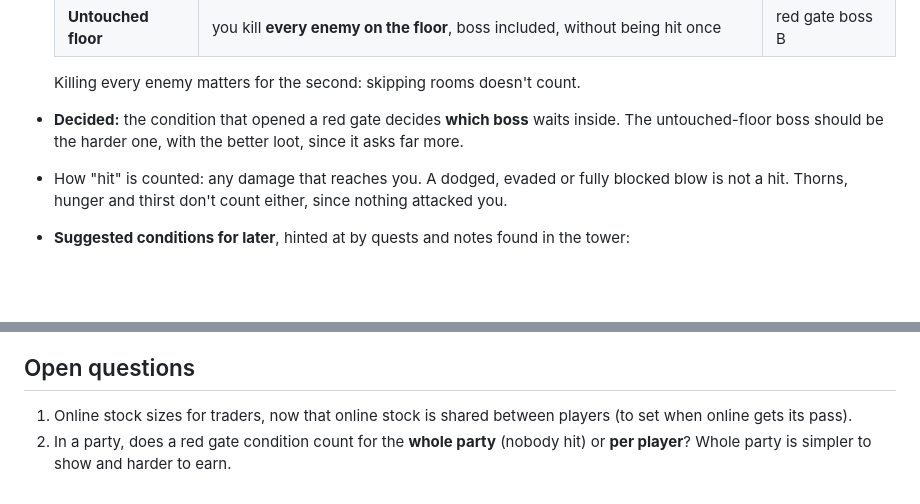
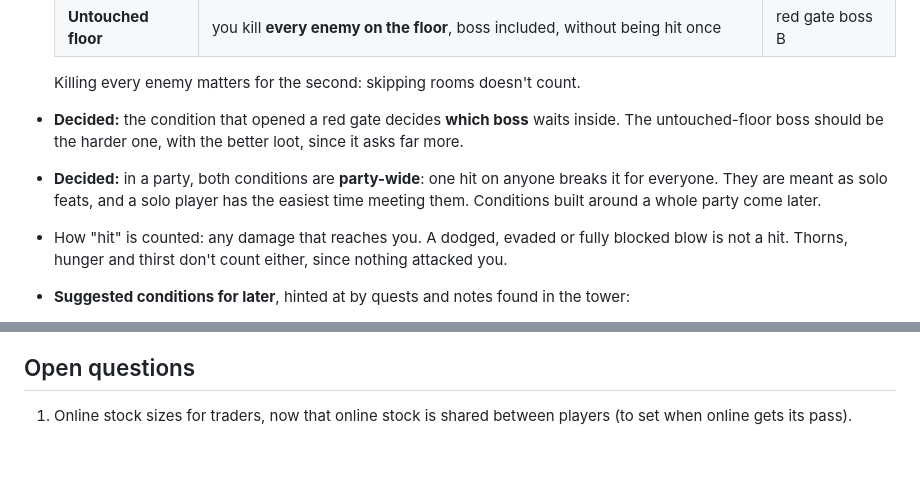
Before and after one commit to krishna0129/Blackspire, a Markdown page: docs/design/world.md, 2 parts joined by grey strips. Rendered like a GitHub page; blank space fills up the shorter version.

Commit message:
World design: red gate conditions are party-wide
Co-Authored-By: Claude Opus 5.5 <noreply@anthropic.com>
Claude-Session: https://claude.ai/code/session_012TQcrycmCj7zmVkYuEq7Y7

```diff
--- a/docs/design/world.md
+++ b/docs/design/world.md
@@ -221,6 +221,9 @@ are met, not at random.
   Killing every enemy matters for the second: skipping rooms doesn't count.
 - **Decided:** the condition that opened a red gate decides **which boss** waits inside. The untouched-floor boss
   should be the harder one, with the better loot, since it asks far more.
+- **Decided:** in a party, both conditions are **party-wide**: one hit on anyone breaks it for everyone. They are
+  meant as solo feats, and a solo player has the easiest time meeting them. Conditions built around a whole party
+  come later.
 - How "hit" is counted: any damage that reaches you. A dodged, evaded or fully blocked blow is not a hit. Thorns,
   hunger and thirst don't count either, since nothing attacked you.
 - **Suggested conditions for later**, hinted at by quests and notes found in the tower:
@@ -309,5 +312,3 @@ Recommended order, with reasons:
 ## Open questions
 
 1. Online stock sizes for traders, now that online stock is shared between players (to set when online gets its pass).
-2. In a party, does a red gate condition count for the **whole party** (nobody hit) or **per player**? Whole party
-   is simpler to show and harder to earn.
```
